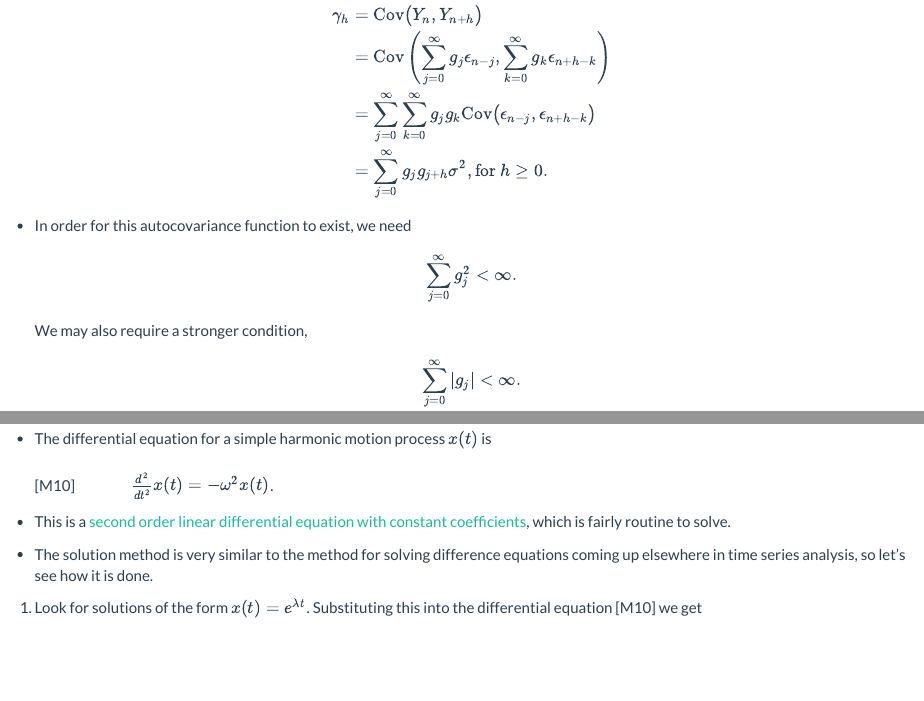
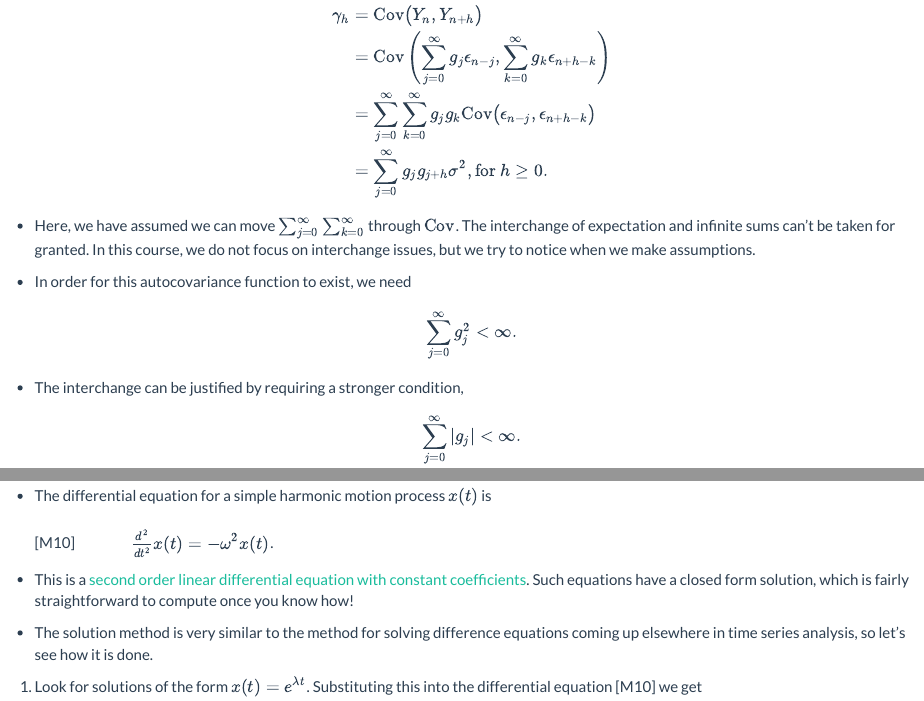
Before and after one commit to ionides/531w18, an R Markdown document (04/notes04.Rmd): the page in a window 1100 px wide, from 1290 px down, and a second part further down, joined at a grey line. The pictures show the output file 04/notes04.html that the author committed with the source, opened offline.

Commit message:
notes04 edits

```diff
--- a/04/notes04.Rmd
+++ b/04/notes04.Rmd
@@ -124,9 +124,14 @@ $$\begin{eqnarray}
 &=& \sum_{j=0}^\infty g_jg_{j+h} \sigma^2, \mbox{for $h\ge 0$}.
 \end{eqnarray}$$
 
+* Here, we have assumed we can move $\sum_{j=0}^\infty \sum_{k=0}^\infty$ through $\cov$.
+The interchange of expectation and infinite sums can't be taken for granted.
+In this course, we do not focus on interchange issues, but we try to notice when we make assumptions.
+
 * In order for this autocovariance function to exist, we need
 $$\sum_{j=0}^\infty g_j^2 < \infty.$$
-We may also require a stronger condition,
+
+* The interchange can be justified by requiring a stronger condition,
 $$\sum_{j=0}^\infty |g_j| < \infty.$$
 
 * The MA(q) model that we defined in equation [M3] is an example of a stationary, causal linear process.
@@ -396,7 +401,8 @@ list(AR_roots=polyroot(c(1,-5/6,1/6)),MA_roots=polyroot(c(1,-1,1/4)))
 <br>
 [M10] $\eqspace \frac{d^2}{dt^2} x(t) = -\omega^2 x(t)$.
 
-* This is a [second order linear differential equation with constant coefficients](https://en.wikipedia.org/wiki/Linear_differential_equation#Homogeneous_equations_with_constant_coefficients), which is fairly routine to solve.
+* This is a [second order linear differential equation with constant coefficients](https://en.wikipedia.org/wiki/Linear_differential_equation#Homogeneous_equations_with_constant_coefficients).
+Such equations have a closed form solution, which is fairly straightforward to compute once you know how!
 
 * The solution method is very similar to the method for solving difference equations coming up elsewhere in time series analysis, so let's see how it is done.
 
```
Also changed, not shown: 04/notes04.html, 04/notes04.Rmd (2 more changed lines).
